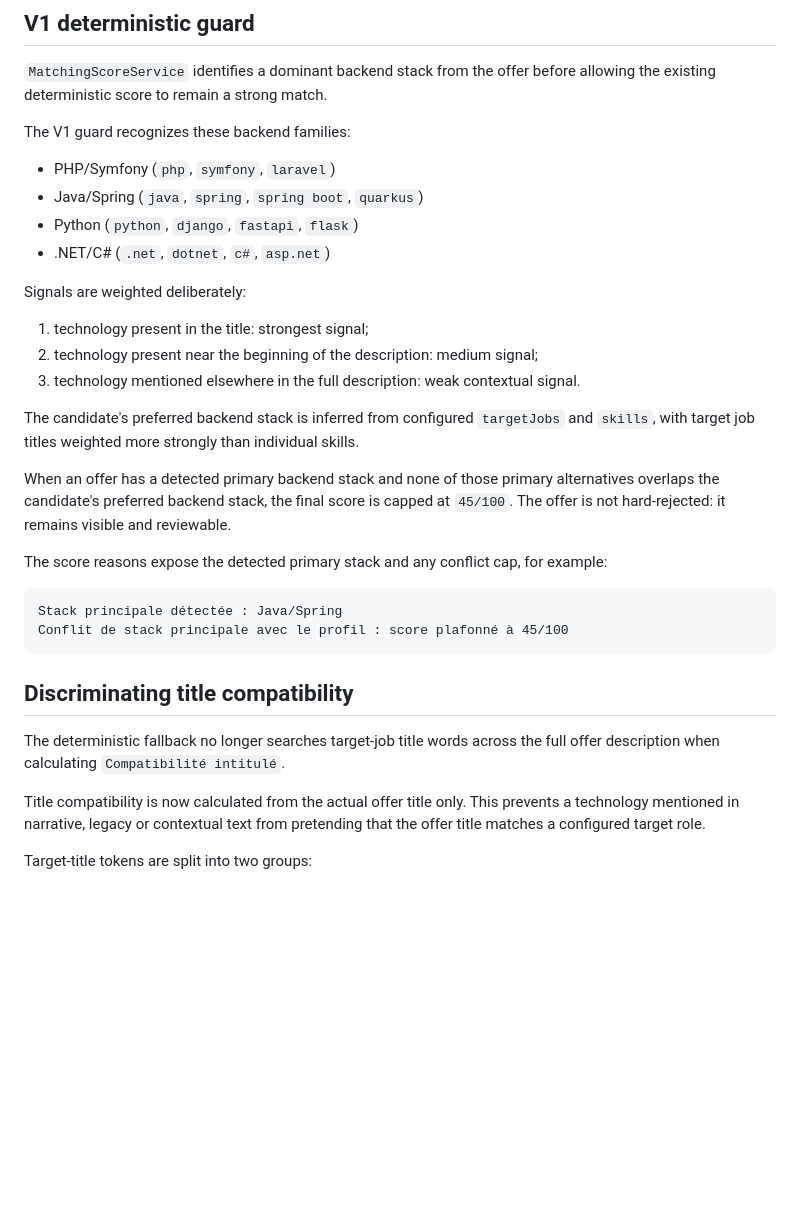
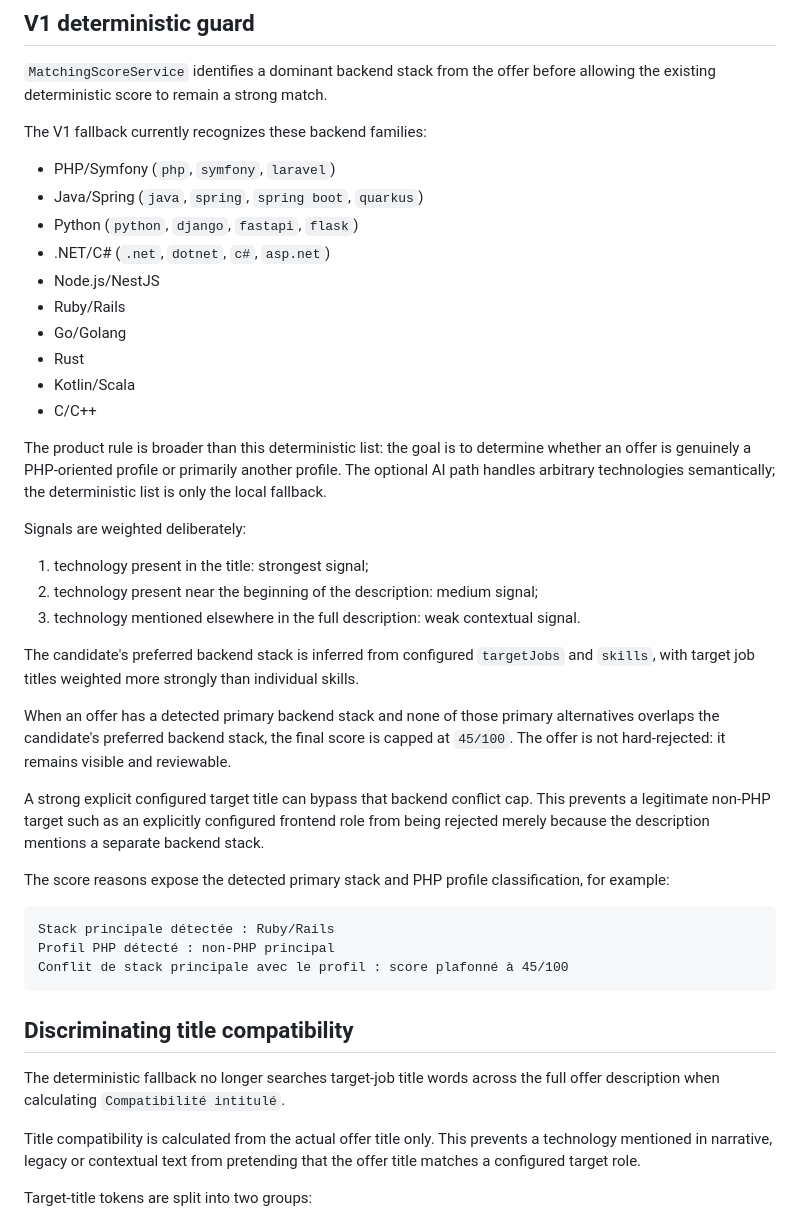
Before and after one commit to eissasoubhi/jobpilot-local, a Markdown page: docs/product/primary-stack-matching.md, the part around one of its changes. GitHub-like rendering; blank space fills up the shorter version.

````diff
--- a/docs/product/primary-stack-matching.md
+++ b/docs/product/primary-stack-matching.md
@@ -6,12 +6,20 @@ JobPilot must not treat incidental technology mentions as evidence that an offer
 
 `MatchingScoreService` identifies a dominant backend stack from the offer before allowing the existing deterministic score to remain a strong match.
 
-The V1 guard recognizes these backend families:
+The V1 fallback currently recognizes these backend families:
 
 - PHP/Symfony (`php`, `symfony`, `laravel`)
 - Java/Spring (`java`, `spring`, `spring boot`, `quarkus`)
 - Python (`python`, `django`, `fastapi`, `flask`)
 - .NET/C# (`.net`, `dotnet`, `c#`, `asp.net`)
+- Node.js/NestJS
+- Ruby/Rails
+- Go/Golang
+- Rust
+- Kotlin/Scala
+- C/C++
+
+The product rule is broader than this deterministic list: the goal is to determine whether an offer is genuinely a PHP-oriented profile or primarily another profile. The optional AI path handles arbitrary technologies semantically; the deterministic list is only the local fallback.
 
 Signals are weighted deliberately:
 
@@ -23,10 +31,13 @@ The candidate's preferred backend stack is inferred from configured `targetJobs`
 
 When an offer has a detected primary backend stack and none of those primary alternatives overlaps the candidate's preferred backend stack, the final score is capped at `45/100`. The offer is not hard-rejected: it remains visible and reviewable.
 
-The score reasons expose the detected primary stack and any conflict cap, for example:
+A strong explicit configured target title can bypass that backend conflict cap. This prevents a legitimate non-PHP target such as an explicitly configured frontend role from being rejected merely because the description mentions a separate backend stack.
+
+The score reasons expose the detected primary stack and PHP profile classification, for example:
 
 ```text
-Stack principale détectée : Java/Spring
+Stack principale détectée : Ruby/Rails
+Profil PHP détecté : non-PHP principal
 Conflit de stack principale avec le profil : score plafonné à 45/100
 ```
 
@@ -34,7 +45,7 @@ Conflit de stack principale avec le profil : score plafonné à 45/100
 
 The deterministic fallback no longer searches target-job title words across the full offer description when calculating `Compatibilité intitulé`.
 
-Title compatibility is now calculated from the actual offer title only. This prevents a technology mentioned in narrative, legacy or contextual text from pretending that the offer title matches a configured target role.
+Title compatibility is calculated from the actual offer title only. This prevents a technology mentioned in narrative, legacy or contextual text from pretending that the offer title matches a configured target role.
 
 Target-title tokens are split into two groups:
 
````
Also changed, not shown: other parts of docs/product/primary-stack-matching.md (+22 -6 lines).
